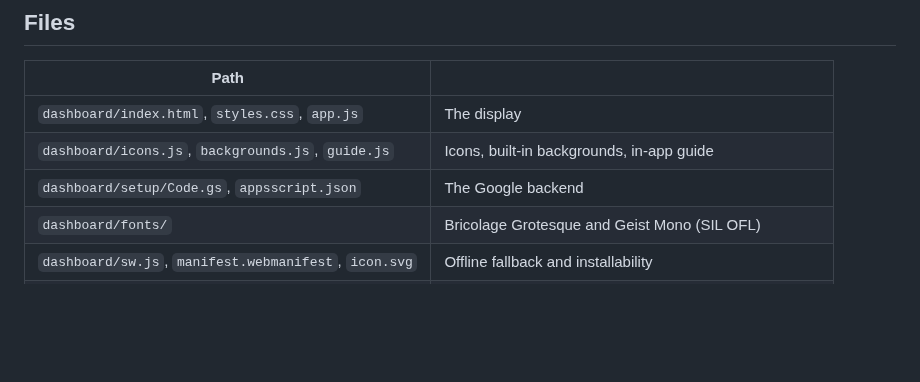
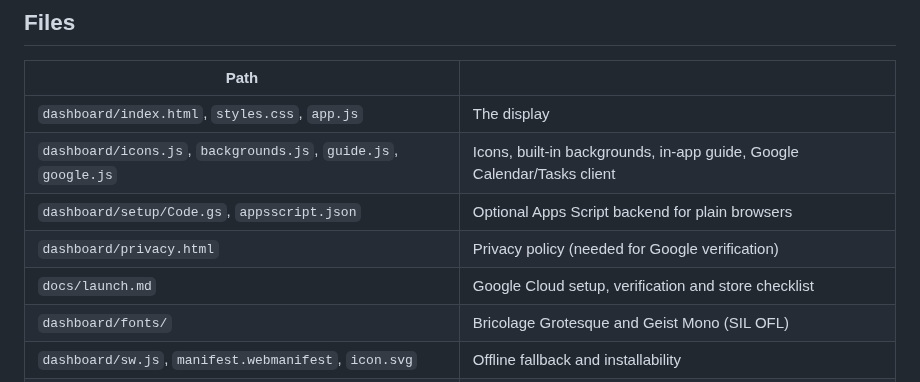
Before and after one commit to boulevardofdef/skreen, a Markdown page: README.md, the part around one of its changes. Rendered like a GitHub page; blank space fills up the shorter version.

```diff
--- a/README.md
+++ b/README.md
@@ -63,8 +61,10 @@ Open that on the tablet in Chrome, allow *install unknown apps* when asked, and
 | Path | |
 |---|---|
 | `dashboard/index.html`, `styles.css`, `app.js` | The display |
-| `dashboard/icons.js`, `backgrounds.js`, `guide.js` | Icons, built-in backgrounds, in-app guide |
-| `dashboard/setup/Code.gs`, `appsscript.json` | The Google backend |
+| `dashboard/icons.js`, `backgrounds.js`, `guide.js`, `google.js` | Icons, built-in backgrounds, in-app guide, Google Calendar/Tasks client |
+| `dashboard/setup/Code.gs`, `appsscript.json` | Optional Apps Script backend for plain browsers |
+| `dashboard/privacy.html` | Privacy policy (needed for Google verification) |
+| `docs/launch.md` | Google Cloud setup, verification and store checklist |
 | `dashboard/fonts/` | Bricolage Grotesque and Geist Mono (SIL OFL) |
 | `dashboard/sw.js`, `manifest.webmanifest`, `icon.svg` | Offline fallback and installability |
 | `android/` | The Android app (bundles `dashboard/`) |
```
Also changed, not shown: other parts of README.md (+17 -19 lines), docs/launch.md (added, +48 -0 lines), docs/screenshot-backgrounds.jpg, docs/screenshot-busy-photo.jpg (deleted), docs/screenshot-guide.jpg (deleted), 10 other files.
